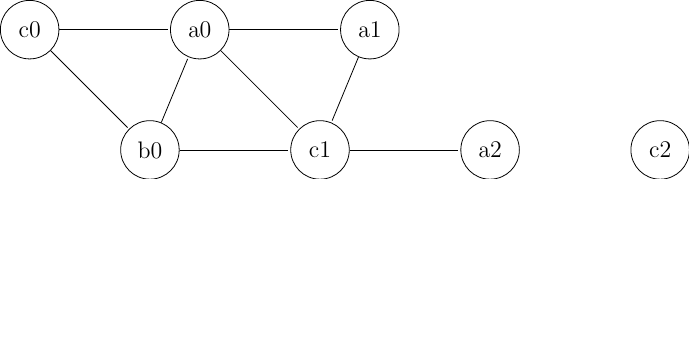
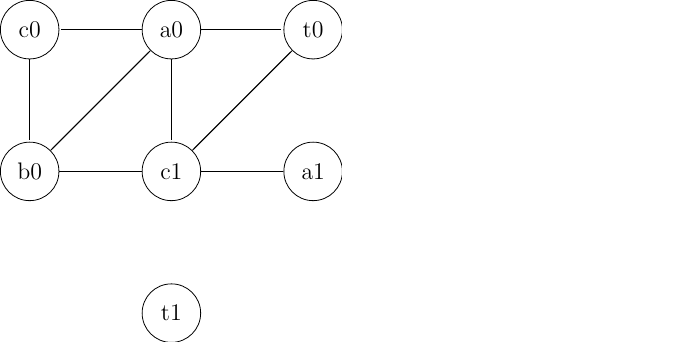
Before and after one commit to fnieri/LanguagesAndTranslatorsTP, a LaTeX figure (TP7/1_b.tex): the whole page, the shorter picture padded with empty space. Compiled offline with pdfLaTeX.

Commit message:
Update TP7 Interference graph & update Readme

```diff
--- a/TP7/1_b.tex
+++ b/TP7/1_b.tex
@@ -1,29 +1,41 @@
 \documentclass[12pt]{standalone}
 \usepackage{tikz}
 \usetikzlibrary{automata,positioning}
+
 \begin{document}
-\begin{tikzpicture}[shorten >=1pt,node distance=3cm,on grid,auto]
+\begin{tikzpicture}[shorten >=1pt,node distance=2.5cm,on grid,auto]
+
    \node[state] (c0)   {c0};
-   \node[state] (b0) [below right=of c0] {b0};
    \node[state] (a0) [right=of c0] {a0};
-   \node[state] (a1) [right=of a0] {a1};
-   \node[state](c1) [below right=of a0] {c1};
-   \node[state](a2) [ right=of c1] {a2};
-   \node[state](c2) [right=of a2] {c2};
+   \node[state] (t0) [right=of a0] {t0};
+   \node[state] (c1) [below=of a0] {c1};
+   \node[state] (b0) [below=of c0, left=of c1] {b0};
+   \node[state] (a1) [below=of t0, right=of c1] {a1};
+   \node[state] (t1) [below=of c1] {t1}; % t1 est présent mais sans lien
 
-    \path[-] (c0) edge  node {} (a0);
-    \path[-] (c0) edge  node {} (b0);
+   % Liens pour a0 : t0 b0 c0 c1
+   \path[-] (a0) edge (t0);
+   \path[-] (a0) edge (b0);
+   \path[-] (a0) edge (c0);
+   \path[-] (a0) edge (c1);
 
+   % Liens pour t0 : a0 c1
+   \path[-] (t0) edge (c1);
 
-    \path[-] (a0) edge  node {} (c1);
-    \path[-] (a0) edge  node {} (a1);
+   % Liens pour c0 : a0 b0
+   \path[-] (c0) edge (b0);
 
-    \path[-] (b0) edge  node {} (a0);
-    \path[-] (b0) edge  node {} (c1);
+   % Liens pour b0 : c0 a0 c1
+   \path[-] (b0) edge (c1);
+   \path[-] (b0) edge (a0);
 
+   % Lien pour a1 : c1
+   \path[-] (a1) edge (c1);
 
-    \path[-] (a1) edge  node {} (c1);
+   % Lien pour c1 : a0 t0 a1 b0
+   \path[-] (c1) edge (t0);
+   \path[-] (c1) edge (a1);
+   \path[-] (c1) edge (b0);
 
-    \path[-] (c1) edge  node {} (a2);
 \end{tikzpicture}
 \end{document}
```
Also changed, not shown: README.md, img/TP7/1_b.pdf, main.pdf.
